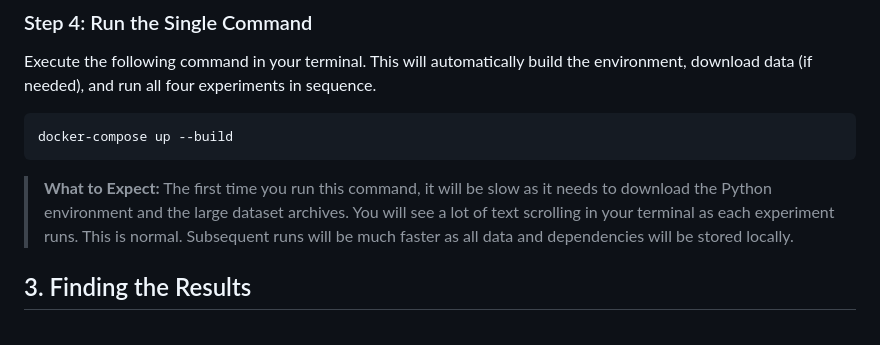
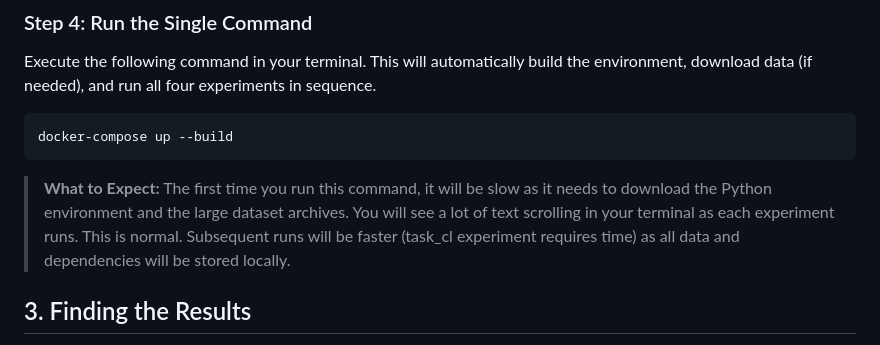
Before and after one commit to w-jamil/extreme-xp, a Markdown page: master-experiment-suite/README.md, the part around the change. GitHub-like rendering.

Commit message:
Deployment expectation

````diff
--- a/master-experiment-suite/README.md
+++ b/master-experiment-suite/README.md
@@ -48,7 +48,7 @@ Execute the following command in your terminal. This will automatically build th
 docker-compose up --build
 ```
 
-> **What to Expect:** The first time you run this command, it will be slow as it needs to download the Python environment and the large dataset archives. You will see a lot of text scrolling in your terminal as each experiment runs. This is normal. Subsequent runs will be much faster as all data and dependencies will be stored locally.
+> **What to Expect:** The first time you run this command, it will be slow as it needs to download the Python environment and the large dataset archives. You will see a lot of text scrolling in your terminal as each experiment runs. This is normal. Subsequent runs will be faster (task_cl experiment requires time) as all data and dependencies will be stored locally.
 
 ## 3. Finding the Results
 
````
